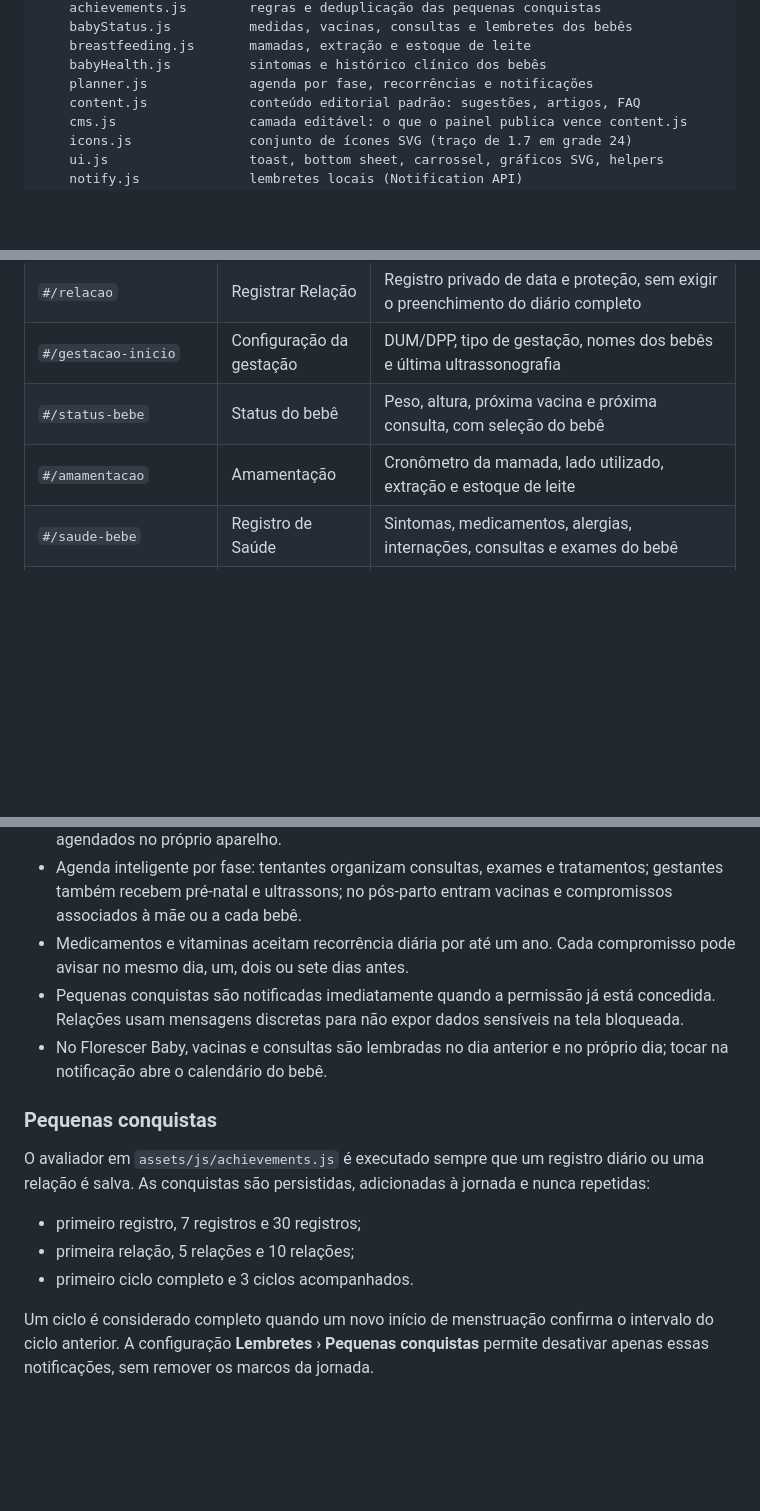
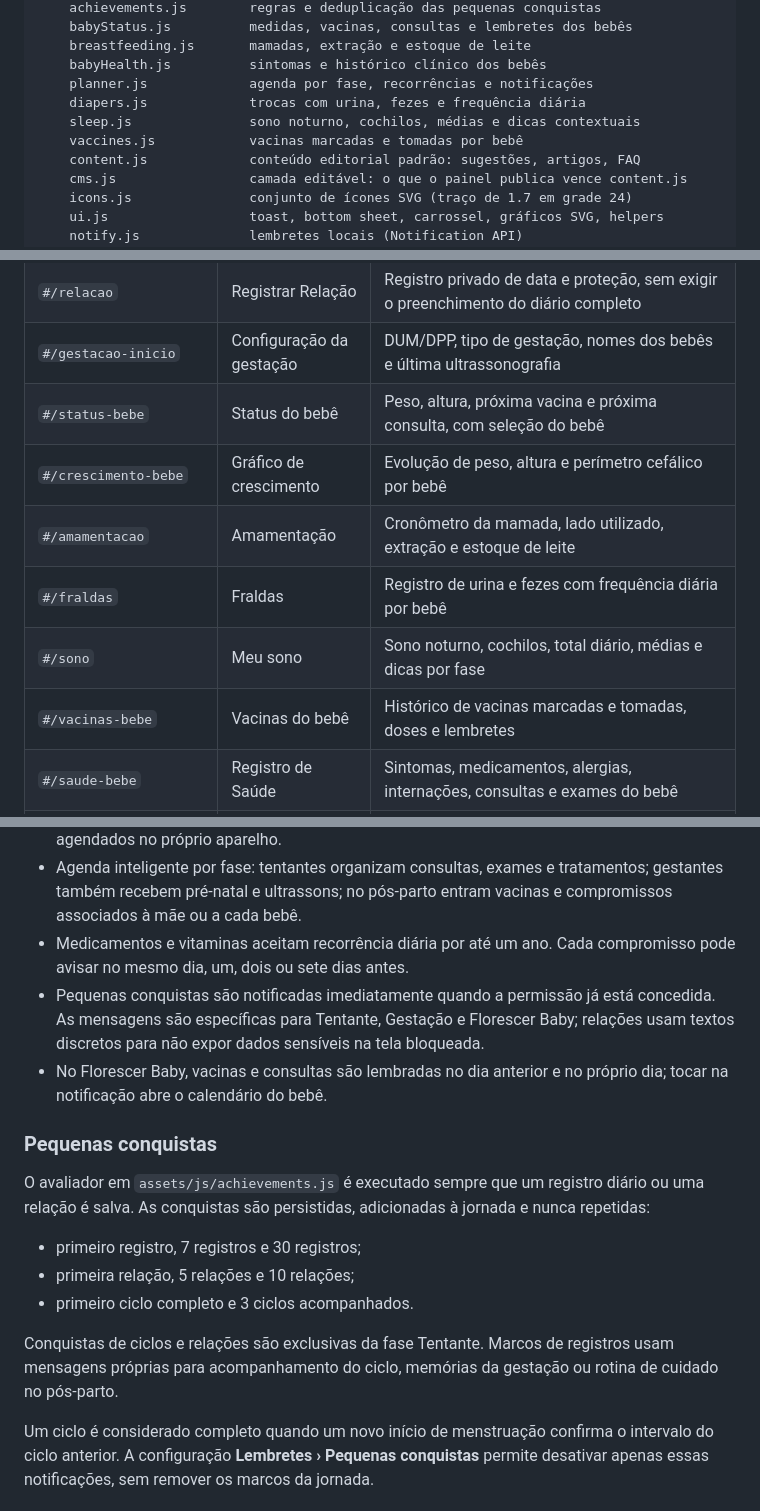
Before and after one commit to BlueCircuit-tech/Florescer, a Markdown page: README.md, 3 parts joined by grey strips. Rendered like a GitHub page; blank space fills up the shorter version.

```diff
--- a/README.md
+++ b/README.md
@@ -71,6 +71,9 @@ assets/
     breastfeeding.js       mamadas, extração e estoque de leite
     babyHealth.js          sintomas e histórico clínico dos bebês
     planner.js             agenda por fase, recorrências e notificações
+    diapers.js             trocas com urina, fezes e frequência diária
+    sleep.js               sono noturno, cochilos, médias e dicas contextuais
+    vaccines.js            vacinas marcadas e tomadas por bebê
     content.js             conteúdo editorial padrão: sugestões, artigos, FAQ
     cms.js                 camada editável: o que o painel publica vence content.js
     icons.js               conjunto de ícones SVG (traço de 1.7 em grade 24)
@@ -98,7 +101,11 @@ Cada tela exporta `{ id, tab?, render(rota) }` e devolve `{ appbar, html, mount(
 | `#/relacao` | Registrar Relação | Registro privado de data e proteção, sem exigir o preenchimento do diário completo |
 | `#/gestacao-inicio` | Configuração da gestação | DUM/DPP, tipo de gestação, nomes dos bebês e última ultrassonografia |
 | `#/status-bebe` | Status do bebê | Peso, altura, próxima vacina e próxima consulta, com seleção do bebê |
+| `#/crescimento-bebe` | Gráfico de crescimento | Evolução de peso, altura e perímetro cefálico por bebê |
 | `#/amamentacao` | Amamentação | Cronômetro da mamada, lado utilizado, extração e estoque de leite |
+| `#/fraldas` | Fraldas | Registro de urina e fezes com frequência diária por bebê |
+| `#/sono` | Meu sono | Sono noturno, cochilos, total diário, médias e dicas por fase |
+| `#/vacinas-bebe` | Vacinas do bebê | Histórico de vacinas marcadas e tomadas, doses e lembretes |
 | `#/saude-bebe` | Registro de Saúde | Sintomas, medicamentos, alergias, internações, consultas e exames do bebê |
 | `#/agenda` | Novo compromisso | Consultas, pré-natal, ultrassons, exames, vacinas, medicamentos e vitaminas |
 | `#/boas-vindas` | Transição de fase | Celebra a entrada no Florescer escolhido e encaminha para a Home |
@@ -226,7 +240,7 @@ Quando um ciclo passa muito do previsto sem registro, o app projeta ciclos teór
 - Lembretes locais via Notification API — janela fértil, menstruação, registro diário, missões pendentes e sugestão do dia, no horário escolhido. Não há push de servidor: os avisos são agendados no próprio aparelho.
 - Agenda inteligente por fase: tentantes organizam consultas, exames e tratamentos; gestantes também recebem pré-natal e ultrassons; no pós-parto entram vacinas e compromissos associados à mãe ou a cada bebê.
 - Medicamentos e vitaminas aceitam recorrência diária por até um ano. Cada compromisso pode avisar no mesmo dia, um, dois ou sete dias antes.
-- Pequenas conquistas são notificadas imediatamente quando a permissão já está concedida. Relações usam mensagens discretas para não expor dados sensíveis na tela bloqueada.
+- Pequenas conquistas são notificadas imediatamente quando a permissão já está concedida. As mensagens são específicas para Tentante, Gestação e Florescer Baby; relações usam textos discretos para não expor dados sensíveis na tela bloqueada.
 - No Florescer Baby, vacinas e consultas são lembradas no dia anterior e no próprio dia; tocar na notificação abre o calendário do bebê.
 
 ### Pequenas conquistas
@@ -236,6 +250,8 @@ O avaliador em `assets/js/achievements.js` é executado sempre que um registro d
 - primeiro registro, 7 registros e 30 registros;
 - primeira relação, 5 relações e 10 relações;
 - primeiro ciclo completo e 3 ciclos acompanhados.
+
+Conquistas de ciclos e relações são exclusivas da fase Tentante. Marcos de registros usam mensagens próprias para acompanhamento do ciclo, memórias da gestação ou rotina de cuidado no pós-parto.
 
 Um ciclo é considerado completo quando um novo início de menstruação confirma o intervalo do ciclo anterior. A configuração **Lembretes › Pequenas conquistas** permite desativar apenas essas notificações, sem remover os marcos da jornada.
 
```
Also changed, not shown: other parts of README.md (+19 -4 lines).
